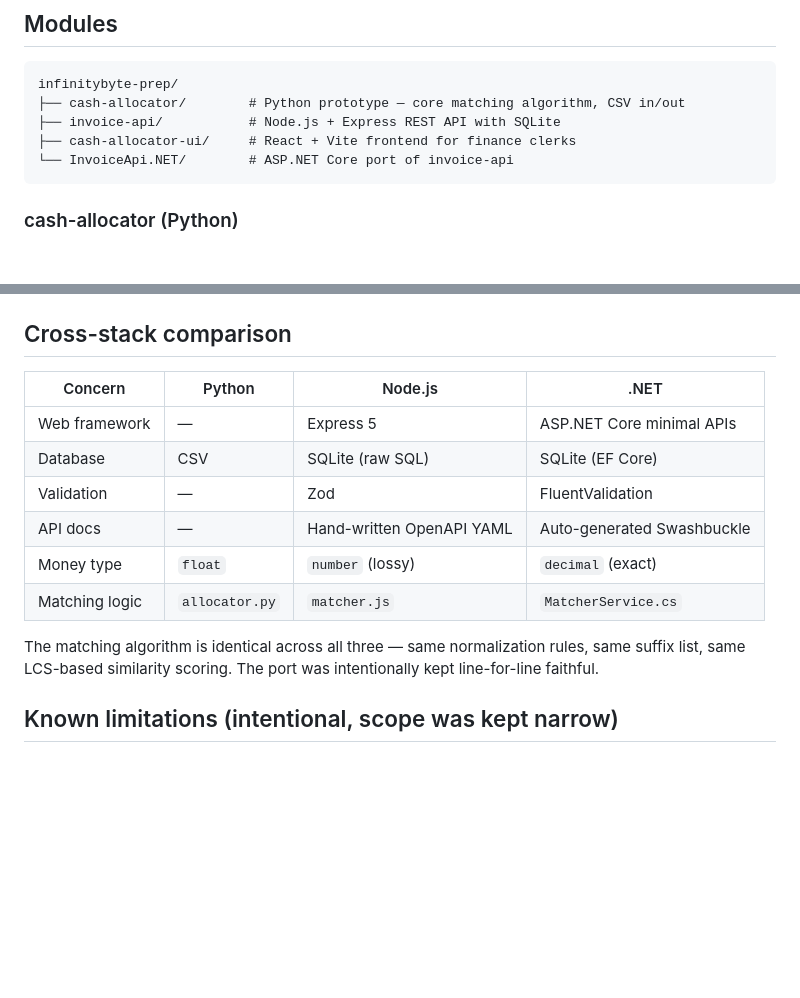
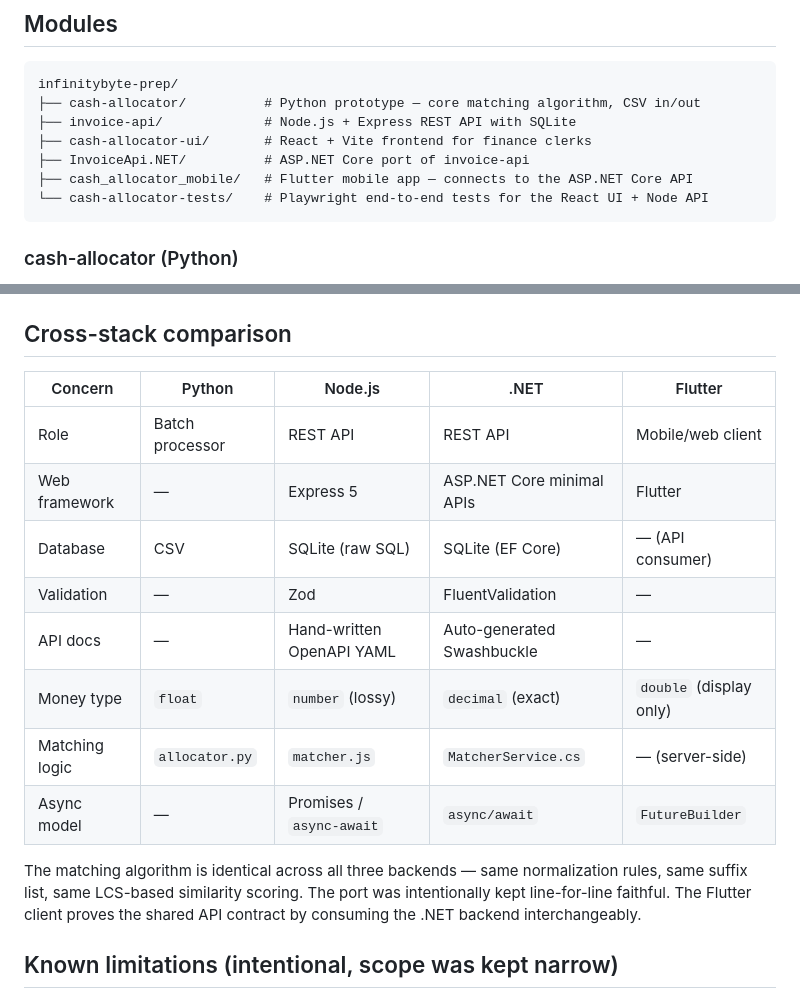
Before and after one commit to veenamadhu17/infinitybyte-prep, a Markdown page: README.md, 2 parts joined by grey strips. Drawn GitHub-style; blank space fills up the shorter version.

````diff
--- a/README.md
+++ b/README.md
@@ -20,10 +20,12 @@ Payments that don't meet any threshold are left unmatched for investigation.
 
 ```
 infinitybyte-prep/
-├── cash-allocator/        # Python prototype — core matching algorithm, CSV in/out
-├── invoice-api/           # Node.js + Express REST API with SQLite
-├── cash-allocator-ui/     # React + Vite frontend for finance clerks
-└── InvoiceApi.NET/        # ASP.NET Core port of invoice-api
+├── cash-allocator/          # Python prototype — core matching algorithm, CSV in/out
+├── invoice-api/             # Node.js + Express REST API with SQLite
+├── cash-allocator-ui/       # React + Vite frontend for finance clerks
+├── InvoiceApi.NET/          # ASP.NET Core port of invoice-api
+├── cash_allocator_mobile/   # Flutter mobile app — connects to the ASP.NET Core API
+└── cash-allocator-tests/    # Playwright end-to-end tests for the React UI + Node API
 ```
 
 ### cash-allocator (Python)
@@ -122,15 +174,17 @@ See [InvoiceApi.NET/README.md](InvoiceApi.NET/README.md) for the full Node → .
 ## Cross-stack comparison
 
-| Concern | Python | Node.js | .NET |
-|---------|--------|---------|------|
-| Web framework | — | Express 5 | ASP.NET Core minimal APIs |
-| Database | CSV | SQLite (raw SQL) | SQLite (EF Core) |
-| Validation | — | Zod | FluentValidation |
-| API docs | — | Hand-written OpenAPI YAML | Auto-generated Swashbuckle |
-| Money type | `float` | `number` (lossy) | `decimal` (exact) |
-| Matching logic | `allocator.py` | `matcher.js` | `MatcherService.cs` |
+| Concern | Python | Node.js | .NET | Flutter |
+|---------|--------|---------|------|---------|
+| Role | Batch processor | REST API | REST API | Mobile/web client |
+| Web framework | — | Express 5 | ASP.NET Core minimal APIs | Flutter |
+| Database | CSV | SQLite (raw SQL) | SQLite (EF Core) | — (API consumer) |
+| Validation | — | Zod | FluentValidation | — |
+| API docs | — | Hand-written OpenAPI YAML | Auto-generated Swashbuckle | — |
+| Money type | `float` | `number` (lossy) | `decimal` (exact) | `double` (display only) |
+| Matching logic | `allocator.py` | `matcher.js` | `MatcherService.cs` | — (server-side) |
+| Async model | — | Promises / `async-await` | `async/await` | `FutureBuilder` |
 
-The matching algorithm is identical across all three — same normalization rules, same suffix list, same LCS-based similarity scoring. The port was intentionally kept line-for-line faithful.
+The matching algorithm is identical across all three backends — same normalization rules, same suffix list, same LCS-based similarity scoring. The port was intentionally kept line-for-line faithful. The Flutter client proves the shared API contract by consuming the .NET backend interchangeably.
 
 ## Known limitations (intentional, scope was kept narrow)
 
````
Also changed, not shown: other parts of README.md (+51 -1 lines), cash-allocator-tests/README.md (+2 -1 lines).
